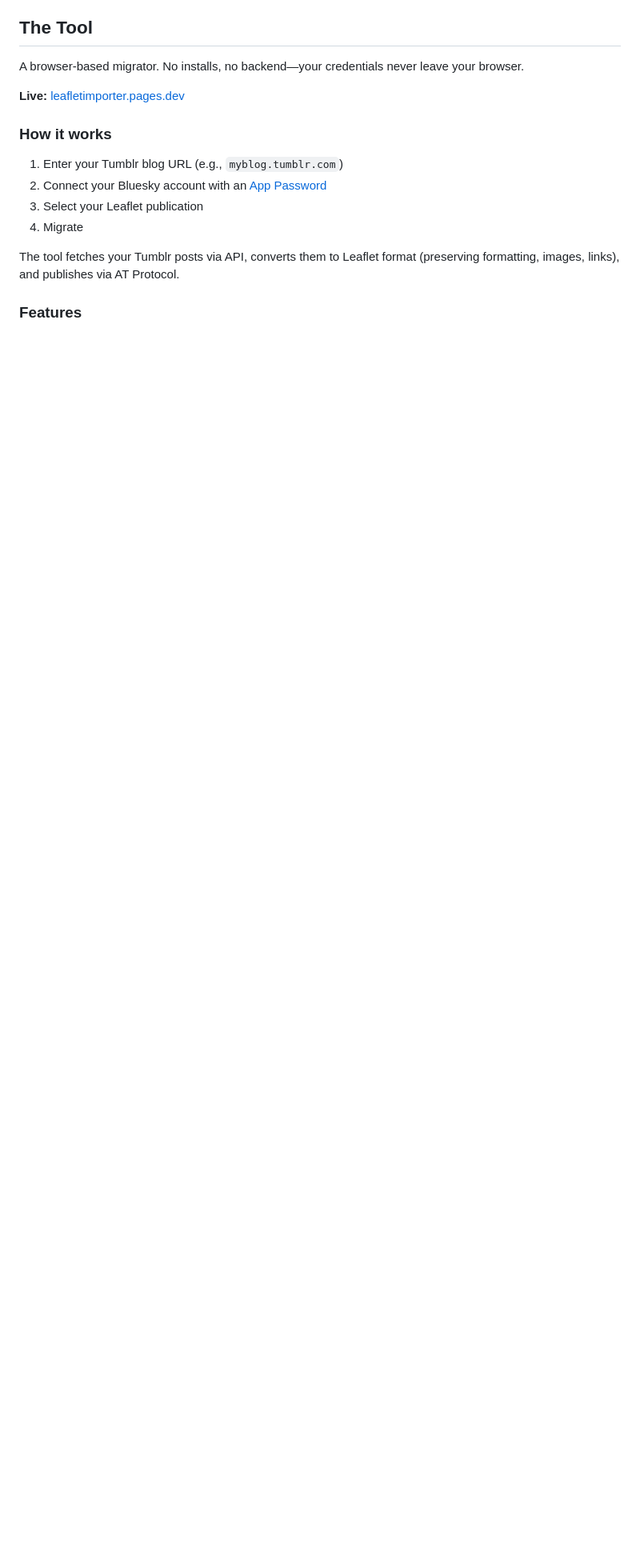
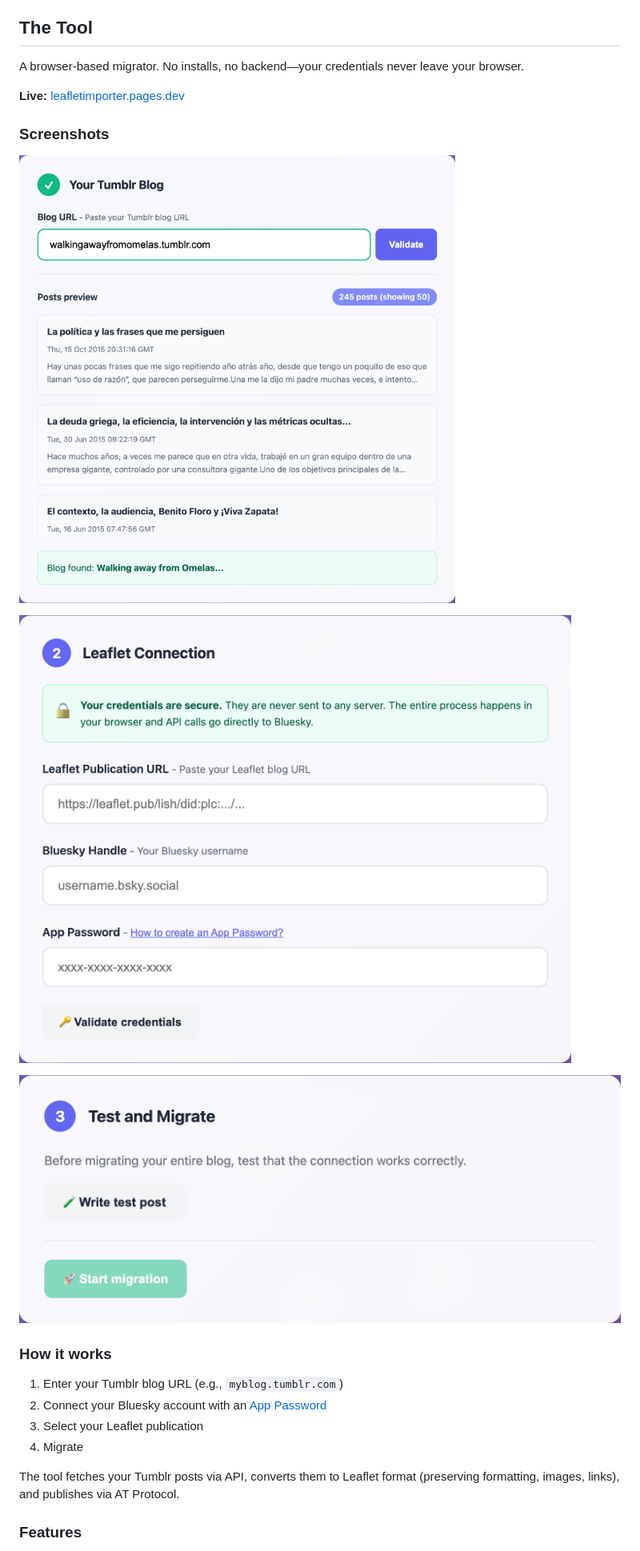
Before and after one commit to jorgeuriarte/LeafletImporter, a Markdown page: README.md, the part around the change. Shown at 80% size. Rendered like a GitHub page; pictures changed too: docs/images/step1-tumblr.png (added), docs/images/step2-leaflet.png (added), docs/images/step3-migrate.png (added); blank space fills up the shorter version.

Commit message:
Add screenshots to README
- Step 1: Tumblr blog validation with posts preview
- Step 2: Leaflet/Bluesky connection form
- Step 3: Migration controls

Co-Authored-By: Claude Opus 4.5 <noreply@anthropic.com>

```diff
--- a/README.md
+++ b/README.md
@@ -22,6 +22,14 @@ More at [about.leaflet.pub](https://about.leaflet.pub/).
 A browser-based migrator. No installs, no backend—your credentials never leave your browser.
 
 **Live:** [leafletimporter.pages.dev](https://leafletimporter.pages.dev/)
+
+### Screenshots
+
+![Step 1: Connect your Tumblr blog](docs/images/step1-tumblr.png)
+
+![Step 2: Connect to Leaflet via Bluesky](docs/images/step2-leaflet.png)
+
+![Step 3: Migrate your posts](docs/images/step3-migrate.png)
 
 ### How it works
 
```
